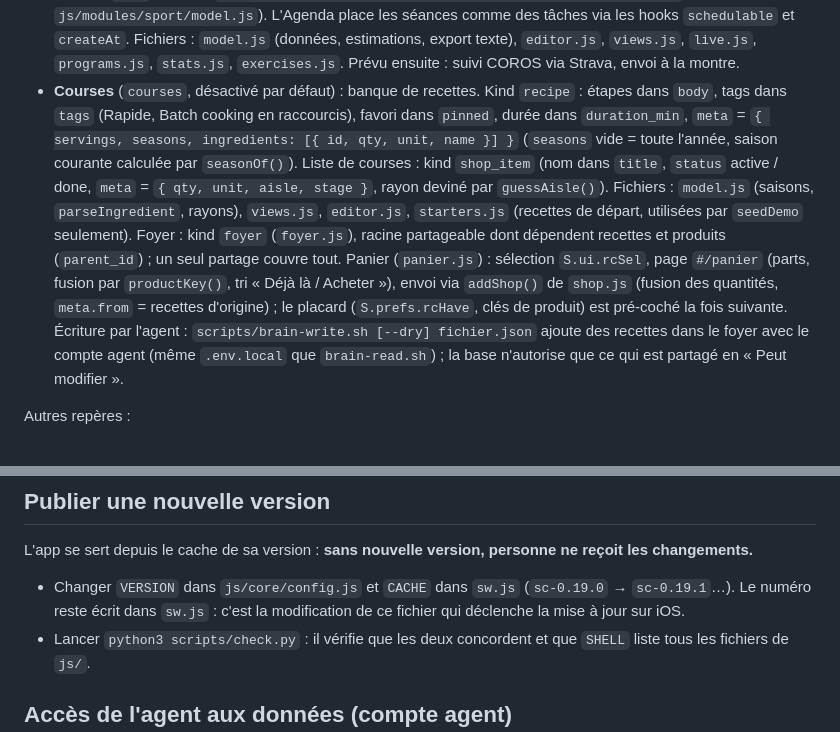
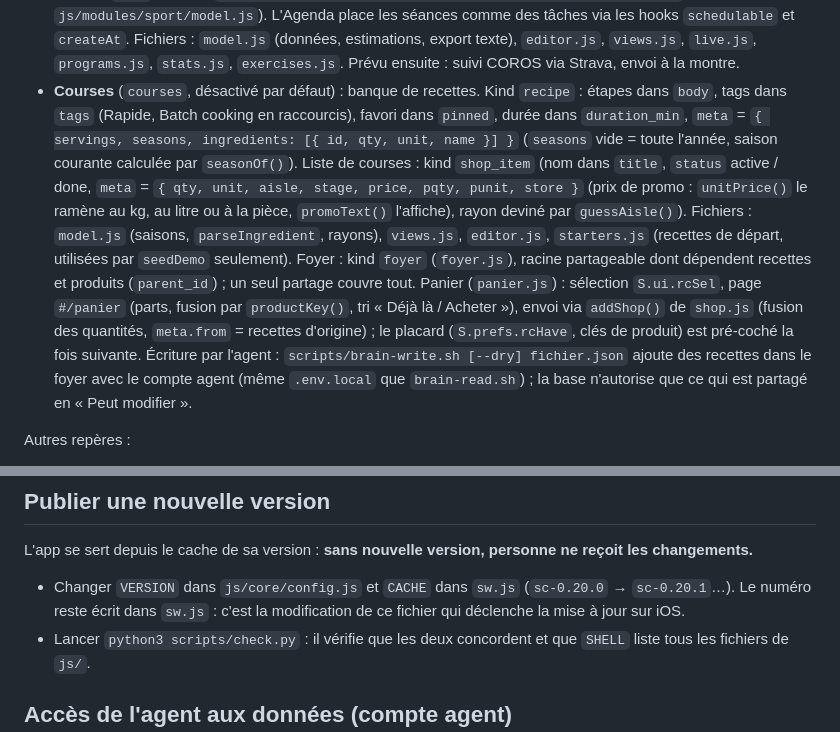
Before and after one commit to maximecongard-hash/second-cerveau, a Markdown page: AGENTS.md, 2 parts joined by grey strips. Rendered like a GitHub page.

```diff
--- a/AGENTS.md
+++ b/AGENTS.md
@@ -23,7 +23,7 @@ L'app est organisée en **modules** affichés dans une barre latérale :
   `{ sport, goal, blocks | exercises, result, tpl, manualDur }` (détail en tête de `js/modules/sport/model.js`). L'Agenda place
   les séances comme des tâches via les hooks `schedulable` et `createAt`. Fichiers : `model.js` (données, estimations, export texte),
   `editor.js`, `views.js`, `live.js`, `programs.js`, `stats.js`, `exercises.js`. Prévu ensuite : suivi COROS via Strava, envoi à la montre.
-- **Courses** (`courses`, désactivé par défaut) : banque de recettes. Kind `recipe` : étapes dans `body`, tags dans `tags` (Rapide, Batch cooking en raccourcis), favori dans `pinned`, durée dans `duration_min`, `meta` = `{ servings, seasons, ingredients: [{ id, qty, unit, name }] }` (`seasons` vide = toute l'année, saison courante calculée par `seasonOf()`). Liste de courses : kind `shop_item` (nom dans `title`, `status` active / done, `meta` = `{ qty, unit, aisle, stage }`, rayon deviné par `guessAisle()`). Fichiers : `model.js` (saisons, `parseIngredient`, rayons), `views.js`, `editor.js`, `starters.js` (recettes de départ, utilisées par `seedDemo` seulement). Foyer : kind `foyer` (`foyer.js`), racine partageable dont dépendent recettes et produits (`parent_id`) ; un seul partage couvre tout. Panier (`panier.js`) : sélection `S.ui.rcSel`, page `#/panier` (parts, fusion par `productKey()`, tri « Déjà là / Acheter »), envoi via `addShop()` de `shop.js` (fusion des quantités, `meta.from` = recettes d'origine) ; le placard (`S.prefs.rcHave`, clés de produit) est pré-coché la fois suivante.
+- **Courses** (`courses`, désactivé par défaut) : banque de recettes. Kind `recipe` : étapes dans `body`, tags dans `tags` (Rapide, Batch cooking en raccourcis), favori dans `pinned`, durée dans `duration_min`, `meta` = `{ servings, seasons, ingredients: [{ id, qty, unit, name }] }` (`seasons` vide = toute l'année, saison courante calculée par `seasonOf()`). Liste de courses : kind `shop_item` (nom dans `title`, `status` active / done, `meta` = `{ qty, unit, aisle, stage, price, pqty, punit, store }` (prix de promo : `unitPrice()` le ramène au kg, au litre ou à la pièce, `promoText()` l'affiche), rayon deviné par `guessAisle()`). Fichiers : `model.js` (saisons, `parseIngredient`, rayons), `views.js`, `editor.js`, `starters.js` (recettes de départ, utilisées par `seedDemo` seulement). Foyer : kind `foyer` (`foyer.js`), racine partageable dont dépendent recettes et produits (`parent_id`) ; un seul partage couvre tout. Panier (`panier.js`) : sélection `S.ui.rcSel`, page `#/panier` (parts, fusion par `productKey()`, tri « Déjà là / Acheter »), envoi via `addShop()` de `shop.js` (fusion des quantités, `meta.from` = recettes d'origine) ; le placard (`S.prefs.rcHave`, clés de produit) est pré-coché la fois suivante.
   Écriture par l'agent : `scripts/brain-write.sh [--dry] fichier.json` ajoute des recettes dans le foyer avec le compte agent (même `.env.local` que `brain-read.sh`) ; la base n'autorise que ce qui est partagé en « Peut modifier ».
 
 Autres repères :
@@ -163,7 +163,7 @@ L'agent ne peut pas exécuter le SQL sur Supabase : il le prépare et dit à l'u
 
 L'app se sert depuis le cache de sa version : **sans nouvelle version, personne ne reçoit les changements.**
 
-- Changer `VERSION` dans `js/core/config.js` et `CACHE` dans `sw.js` (`sc-0.19.0` → `sc-0.19.1`…). Le numéro reste écrit dans `sw.js` : c'est la modification de ce fichier qui déclenche la mise à jour sur iOS.
+- Changer `VERSION` dans `js/core/config.js` et `CACHE` dans `sw.js` (`sc-0.20.0` → `sc-0.20.1`…). Le numéro reste écrit dans `sw.js` : c'est la modification de ce fichier qui déclenche la mise à jour sur iOS.
 - Lancer `python3 scripts/check.py` : il vérifie que les deux concordent et que `SHELL` liste tous les fichiers de `js/`.
 
 ## Accès de l'agent aux données (compte agent)
```
Also changed, not shown: CLAUDE.md (+7 -2 lines), README.md (+2 -2 lines).
